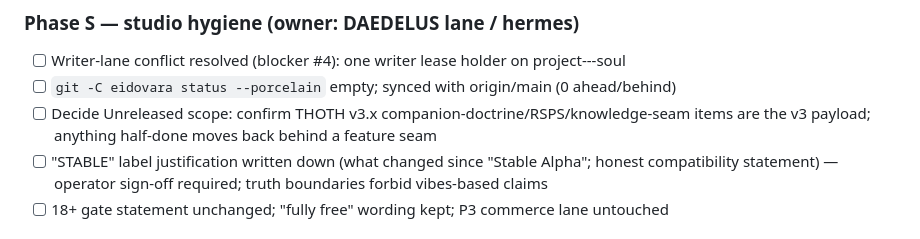
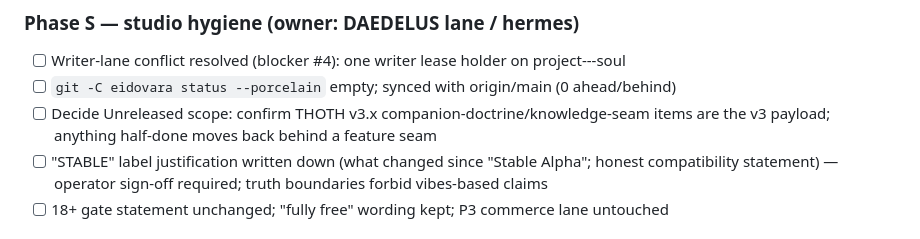
Before and after one commit to ProjectSoulbyTmb/olympos, a Markdown page: docs/plans/release-v3-stable.md, the part around the change. GitHub-like rendering.

Commit message:
scope: retire retired-scope marker token from v3 release plan wording

```diff
--- a/docs/plans/release-v3-stable.md
+++ b/docs/plans/release-v3-stable.md
@@ -77,7 +77,7 @@ graph this release.
 
 - [ ] Writer-lane conflict resolved (blocker #4): one writer lease holder on project---soul
 - [ ] `git -C eidovara status --porcelain` empty; synced with origin/main (0 ahead/behind)
-- [ ] Decide Unreleased scope: confirm THOTH v3.x companion-doctrine/RSPS/knowledge-seam items are the v3 payload; anything half-done moves back behind a feature seam
+- [ ] Decide Unreleased scope: confirm THOTH v3.x companion-doctrine/knowledge-seam items are the v3 payload; anything half-done moves back behind a feature seam
 - [ ] "STABLE" label justification written down (what changed since "Stable Alpha"; honest compatibility statement) — operator sign-off required; truth boundaries forbid vibes-based claims
 - [ ] 18+ gate statement unchanged; "fully free" wording kept; P3 commerce lane untouched
 
```
